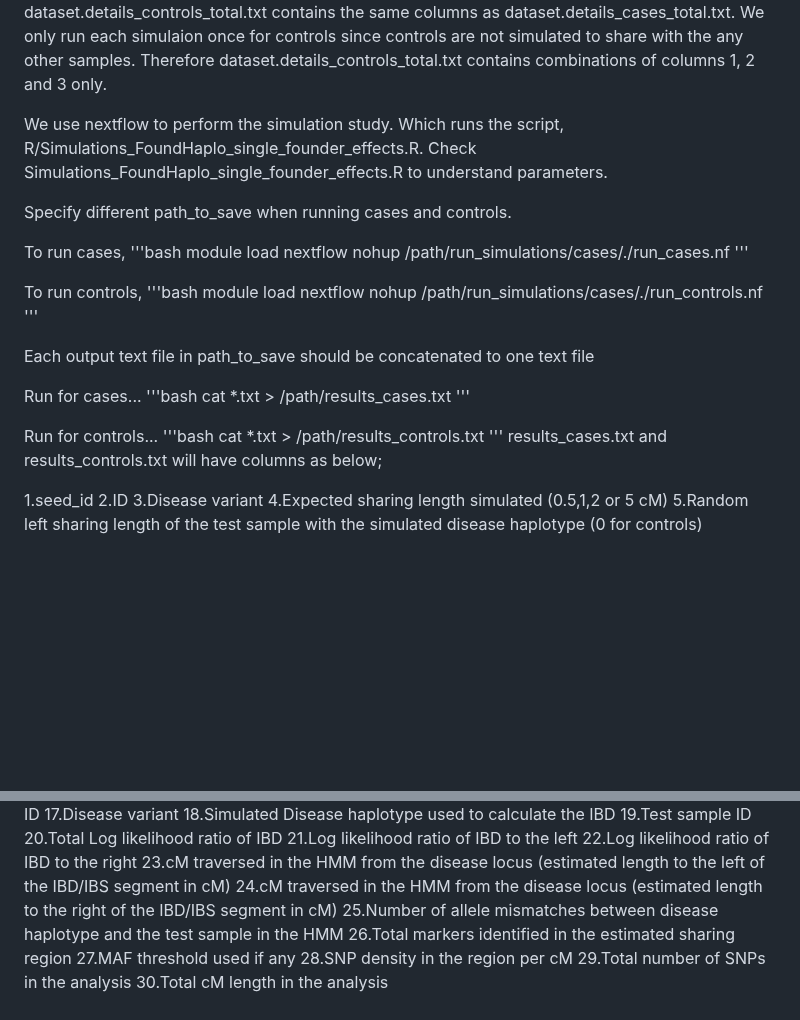
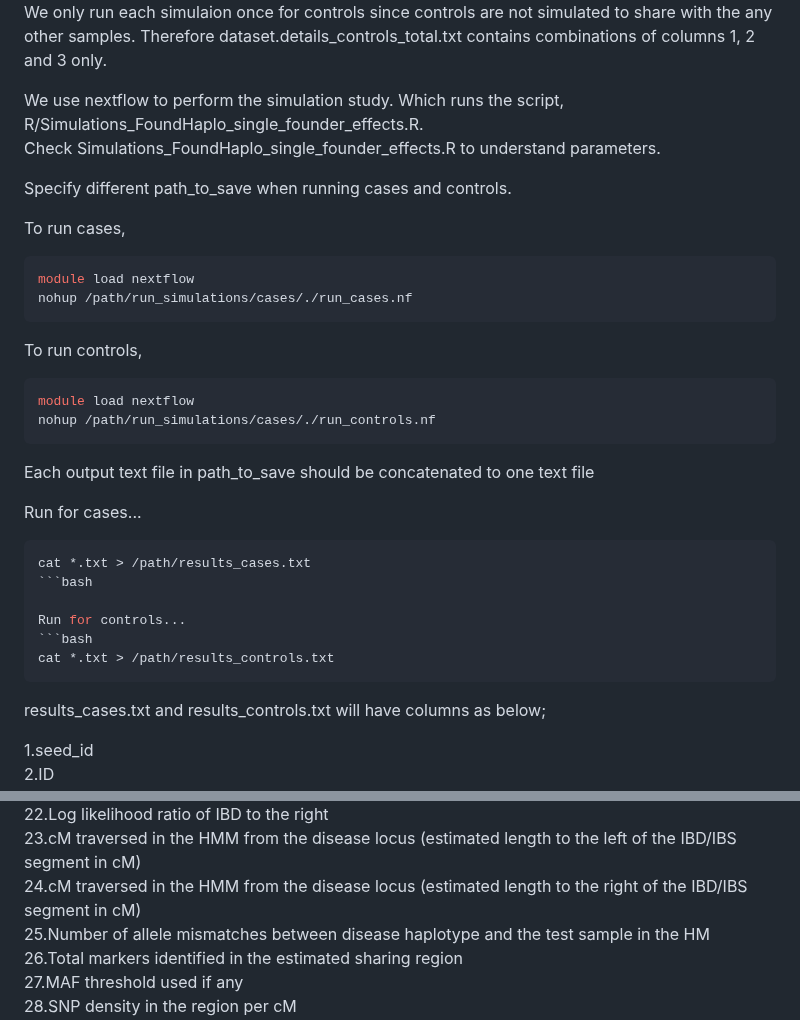
Before and after one commit to bahlolab/FoundHaplo, a Markdown page: Simulation_scripts/run_simulations/README.md, 2 parts joined by grey strips. GitHub-like rendering; blank space fills up the shorter version.

````diff
--- a/Simulation_scripts/run_simulations/README.md
+++ b/Simulation_scripts/run_simulations/README.md
@@ -11,33 +11,34 @@ Column 4 : Expected sharing length in total around the disease variant (0.5,1,2
 dataset.details_controls_total.txt contains the same columns as dataset.details_cases_total.txt.
 We only run each simulaion once for controls since controls are not simulated to share with the any other samples. Therefore dataset.details_controls_total.txt contains combinations of columns 1, 2 and 3 only.
 
-We use nextflow to perform the simulation study. Which runs the script, R/Simulations_FoundHaplo_single_founder_effects.R. Check Simulations_FoundHaplo_single_founder_effects.R to understand parameters.
+We use nextflow to perform the simulation study. Which runs the script, R/Simulations_FoundHaplo_single_founder_effects.R.
+Check Simulations_FoundHaplo_single_founder_effects.R to understand parameters.
 
 Specify different path_to_save when running cases and controls.
 
 To run cases,
-'''bash
+```bash
 module load nextflow
 nohup /path/run_simulations/cases/./run_cases.nf
-'''
+```
 
 To run controls,
-'''bash
+```bash
 module load nextflow
 nohup /path/run_simulations/cases/./run_controls.nf
-'''
+```
 
 Each output text file in path_to_save should be concatenated to one text file
 
 Run for cases...
-'''bash
+```bash
 cat *.txt > /path/results_cases.txt
-'''
+```bash
 
 Run for controls...
-'''bash
+```bash
 cat *.txt > /path/results_controls.txt
-'''
+```
 results_cases.txt and results_controls.txt will have columns as below;
 
 1.seed_id
@@ -64,7 +65,7 @@ results_cases.txt and results_controls.txt will have columns as below;
 22.Log likelihood ratio of IBD to the right
 23.cM traversed in the HMM from the disease locus (estimated length to the left of the IBD/IBS segment in cM)
 24.cM traversed in the HMM from the disease locus (estimated length to the right of the IBD/IBS segment in cM)
-25.Number of allele mismatches between disease haplotype and the test sample in the HMM
+25.Number of allele mismatches between disease haplotype and the test sample in the HM
 26.Total markers identified in the estimated sharing region
 27.MAF threshold used if any
 28.SNP density in the region per cM
````
